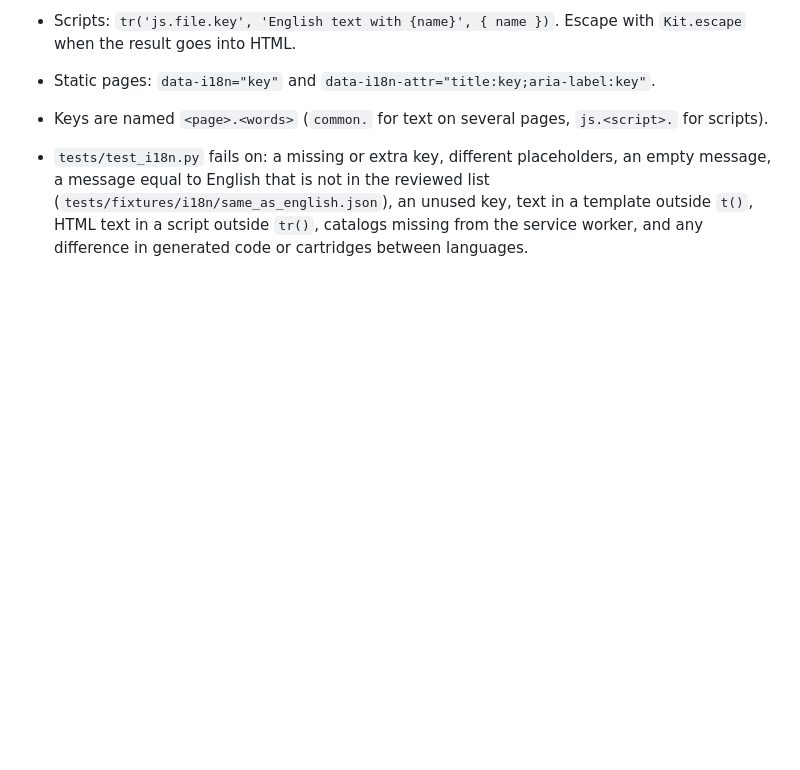
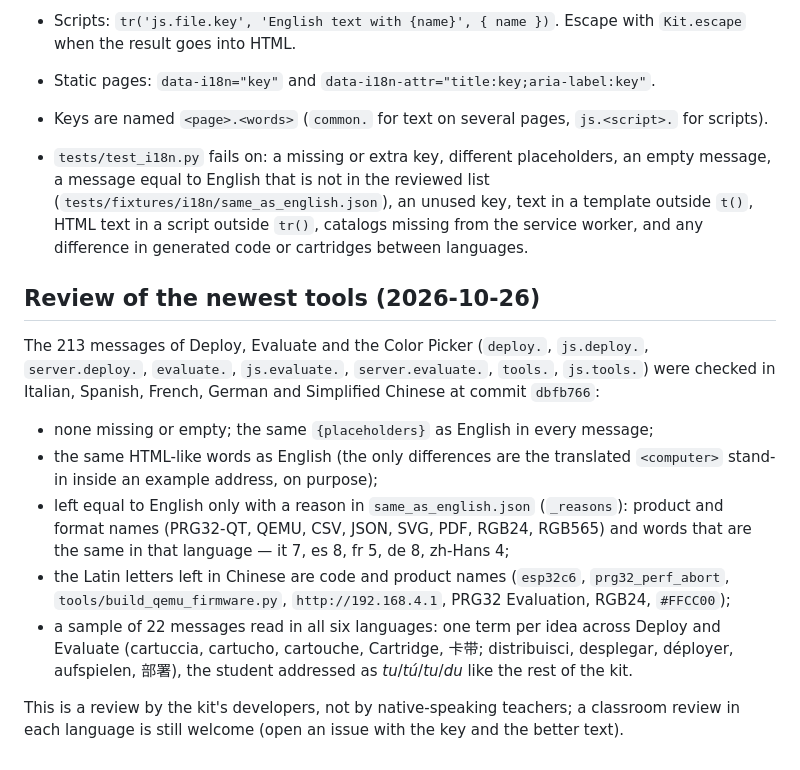
Before and after one commit to riscv-prg32/PRG32-Construction-Kit, a Markdown page: docs/i18n.md, the part around the change. Rendered like a GitHub page; blank space fills up the shorter version.

Commit message:
Review of the Deploy, Evaluate and Color Picker messages in six languages [I18N-01]
Co-Authored-By: Claude Opus 5.5 <noreply@anthropic.com>

```diff
--- a/docs/i18n.md
+++ b/docs/i18n.md
@@ -90,3 +90,25 @@ The classroom lessons (`docs/tutorials/`) are in all six languages: `<lesson>.md
   (`tests/fixtures/i18n/same_as_english.json`), an unused key, text in a template outside `t()`,
   HTML text in a script outside `tr()`, catalogs missing from the service worker, and any
   difference in generated code or cartridges between languages.
+
+## Review of the newest tools (2026-10-26)
+
+The 213 messages of Deploy, Evaluate and the Color Picker (`deploy.`, `js.deploy.`,
+`server.deploy.`, `evaluate.`, `js.evaluate.`, `server.evaluate.`, `tools.`, `js.tools.`) were
+checked in Italian, Spanish, French, German and Simplified Chinese at commit `dbfb766`:
+
+- none missing or empty; the same `{placeholders}` as English in every message;
+- the same HTML-like words as English (the only differences are the translated
+  `<computer>` stand-in inside an example address, on purpose);
+- left equal to English only with a reason in `same_as_english.json` (`_reasons`): product and
+  format names (PRG32-QT, QEMU, CSV, JSON, SVG, PDF, RGB24, RGB565) and words that are the same
+  in that language — it 7, es 8, fr 5, de 8, zh-Hans 4;
+- the Latin letters left in Chinese are code and product names (`esp32c6`, `prg32_perf_abort`,
+  `tools/build_qemu_firmware.py`, `http://192.168.4.1`, PRG32 Evaluation, RGB24, `#FFCC00`);
+- a sample of 22 messages read in all six languages: one term per idea across Deploy and
+  Evaluate (cartuccia, cartucho, cartouche, Cartridge, 卡带; distribuisci, desplegar,
+  déployer, aufspielen, 部署), the student addressed as *tu*/*tú*/*tu*/*du* like the rest of
+  the kit.
+
+This is a review by the kit's developers, not by native-speaking teachers; a classroom review
+in each language is still welcome (open an issue with the key and the better text).
```
